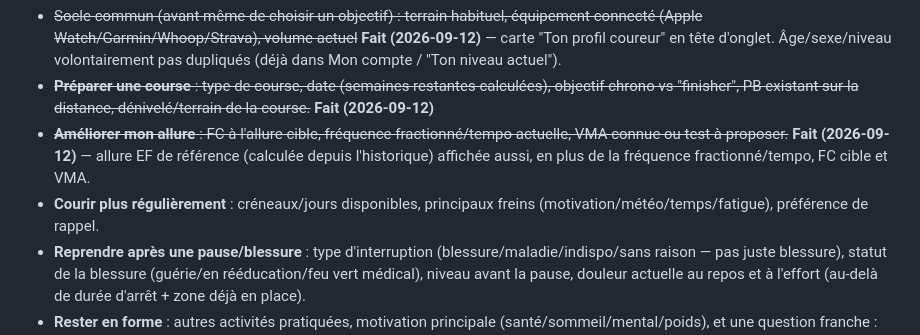
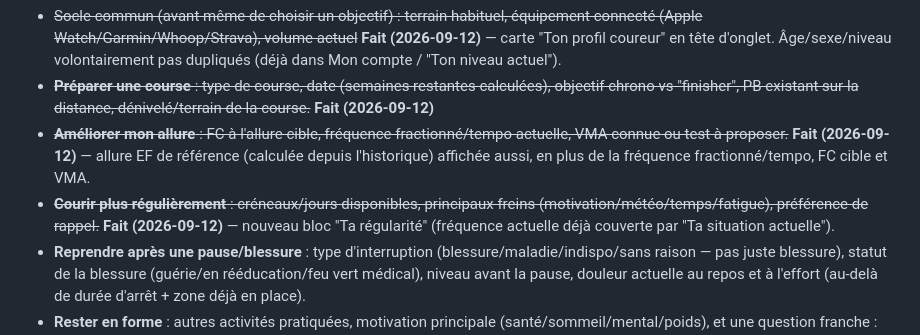
Before and after one commit to alemomar/myrunningapp, a Markdown page: Roadmap/roadmap.md, the part around the change. Rendered like a GitHub page.

Commit message:
Roadmap: marque la couche A faite pour Courir plus régulièrement
Co-Authored-By: Claude Sonnet 5 <noreply@anthropic.com>

```diff
--- a/Roadmap/roadmap.md
+++ b/Roadmap/roadmap.md
@@ -58,7 +58,7 @@ Vision complète transmise par Omar pour approfondir l'onglet Objectifs, au-del
 - ~~Socle commun (avant même de choisir un objectif) : terrain habituel, équipement connecté (Apple Watch/Garmin/Whoop/Strava), volume actuel~~ **Fait (2026-09-12)** — carte "Ton profil coureur" en tête d'onglet. Âge/sexe/niveau volontairement pas dupliqués (déjà dans Mon compte / "Ton niveau actuel").
 - ~~**Préparer une course** : type de course, date (semaines restantes calculées), objectif chrono vs "finisher", PB existant sur la distance, dénivelé/terrain de la course.~~ **Fait (2026-09-12)**
 - ~~**Améliorer mon allure** : FC à l'allure cible, fréquence fractionné/tempo actuelle, VMA connue ou test à proposer.~~ **Fait (2026-09-12)** — allure EF de référence (calculée depuis l'historique) affichée aussi, en plus de la fréquence fractionné/tempo, FC cible et VMA.
-- **Courir plus régulièrement** : créneaux/jours disponibles, principaux freins (motivation/météo/temps/fatigue), préférence de rappel.
+- ~~**Courir plus régulièrement** : créneaux/jours disponibles, principaux freins (motivation/météo/temps/fatigue), préférence de rappel.~~ **Fait (2026-09-12)** — nouveau bloc "Ta régularité" (fréquence actuelle déjà couverte par "Ta situation actuelle").
 - **Reprendre après une pause/blessure** : type d'interruption (blessure/maladie/indispo/sans raison — pas juste blessure), statut de la blessure (guérie/en rééducation/feu vert médical), niveau avant la pause, douleur actuelle au repos et à l'effort (au-delà de durée d'arrêt + zone déjà en place).
 - **Rester en forme** : autres activités pratiquées, motivation principale (santé/sommeil/mental/poids), et une question franche : veut-il des objectifs chiffrés du tout, ou juste du suivi passif ?
 - **Autre** : tags suggérés dynamiquement selon les mots tapés (perte de poids, prépa militaire/pompiers, défi perso, club/socialisation, gestion du stress) + question de clarification pour router vers la logique la plus proche des 5 objectifs ci-dessus plutôt que de créer un parcours à part.
```
